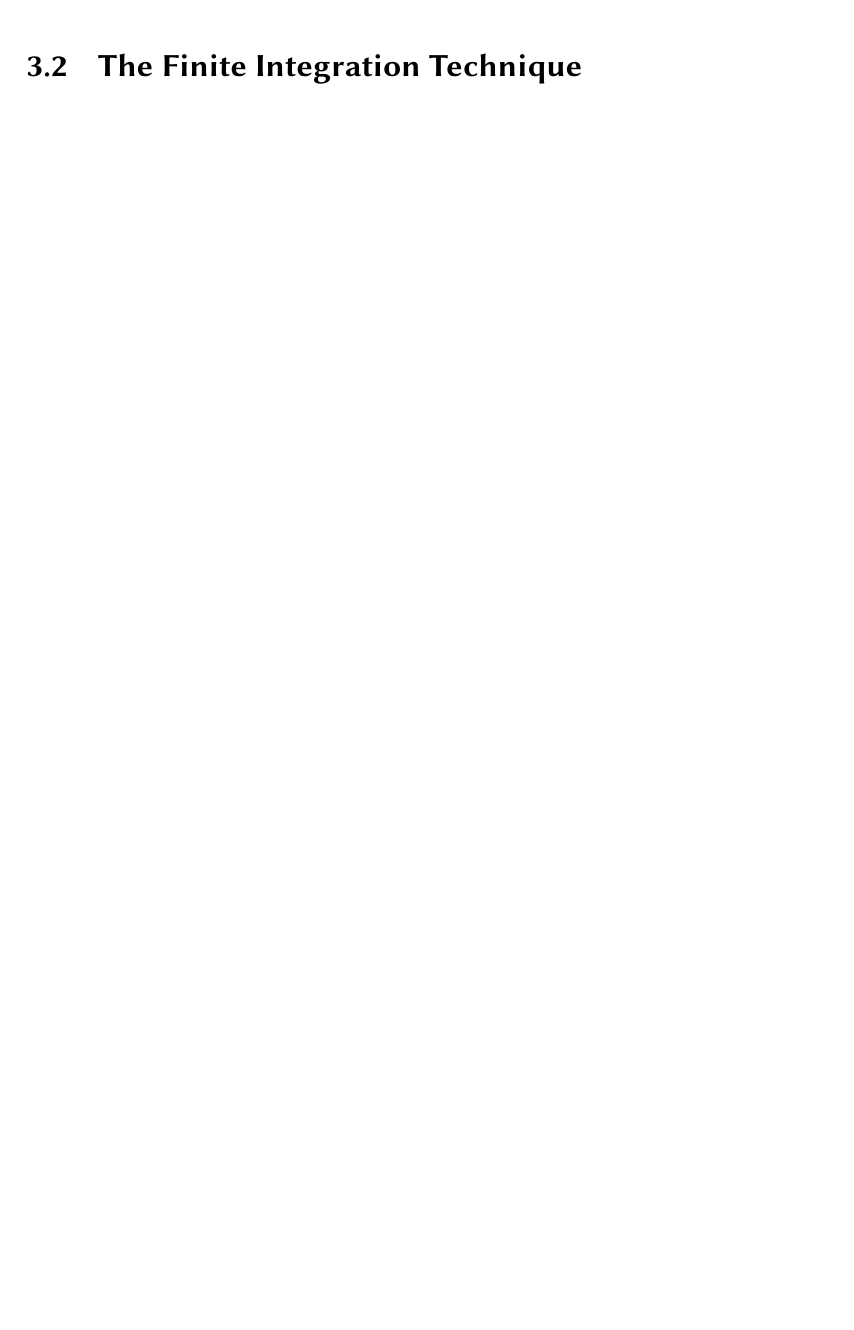
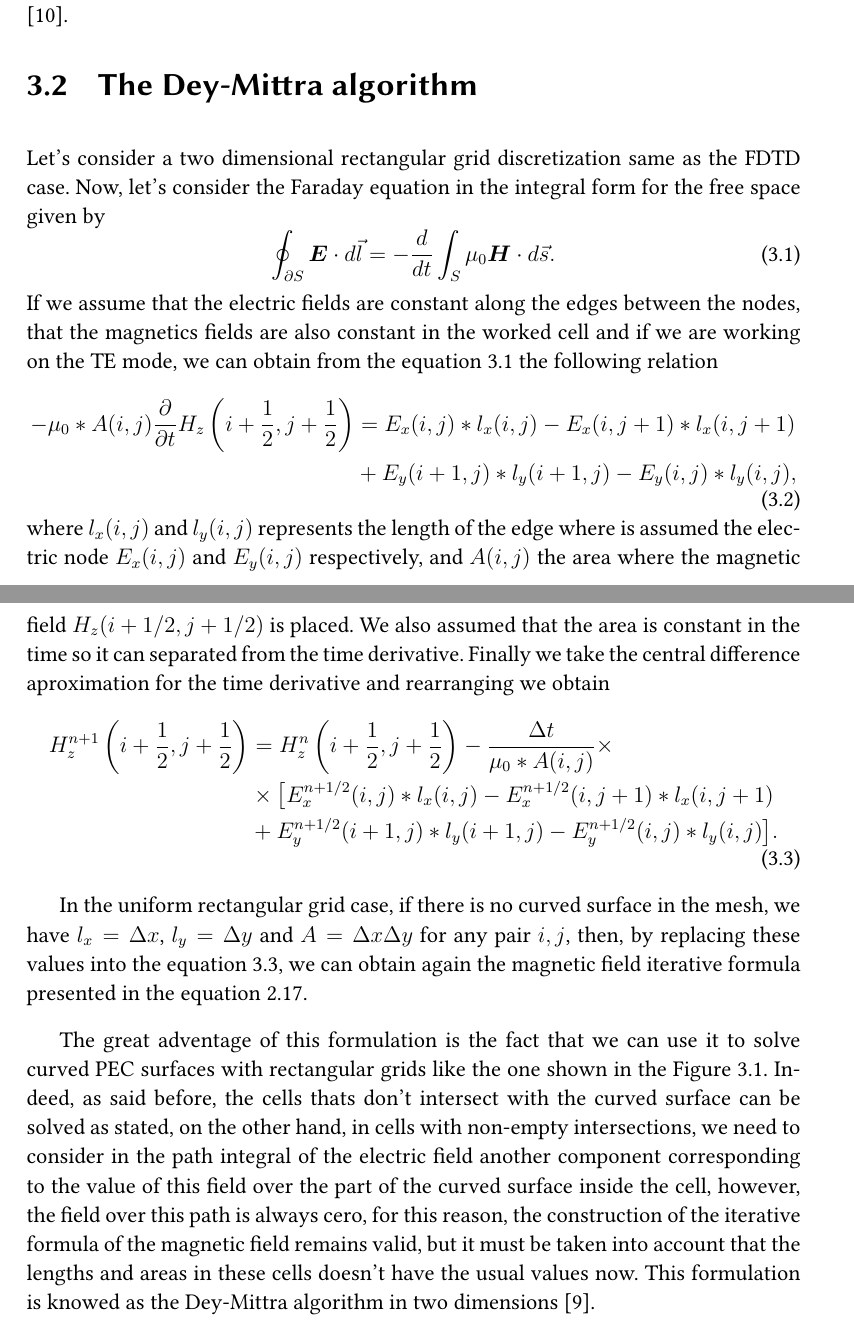
Before and after one commit to ashybabashyba/CFDTD, a LaTeX book (TFM/TFM_RamosSalasCarlosJulio.tex): part of page 13 of 15 before the commit and two parts of pages 14 and 15 of 16 after it, the two joined at a grey line, cut at the place of the change, the shorter picture padded with empty space. Compiled offline with pdfLaTeX.

Commit message:
Added chapter 3.2 The Dey-Mittra algorithm

```diff
--- a/TFM/TFM_RamosSalasCarlosJulio.tex
+++ b/TFM/TFM_RamosSalasCarlosJulio.tex
@@ -380,9 +381,34 @@ The CFDTD algorithm was first introduced to made a FDTD analysis of a curved two
     \label{fig:DeyMittraMesh}
 \end{figure}
 
-\section{The Finite Integration Technique}
+\section{The Dey-Mittra algorithm}
 
+Let's consider a two dimensional rectangular grid discretization same as the FDTD case. Now, let's consider the Faraday equation in the integral form for the free space given by
+\begin{equation}
+    \oint_{\partial S} \boldsymbol{E} \cdot d \vec{l} = -\dfrac{d}{dt} \int_{S} \mu_0 \boldsymbol{H} \cdot d\vec{s}.
+    \label{eq:FaradayIntegralEquation}
+\end{equation}
+If we assume that the electric fields are constant along the edges between the nodes, that the magnetics fields are also constant in the worked cell and if we are working on the TE mode, we can obtain from the equation \ref{eq:FaradayIntegralEquation} the following relation
+\begin{equation}
+\begin{aligned}
+    -\mu_0*A(i,j)\dfrac{\partial}{\partial t} H_z\left( i + \dfrac{1}{2}, j + \dfrac{1}{2} \right) &= E_x(i,j)*l_x(i,j) - E_x(i,j+1)*l_x(i,j+1) \\
+                                                                                                   &+ E_y(i+1,j)*l_y(i+1,j) - E_y(i,j)*l_y(i,j),
+\end{aligned}
+\label{eq:FaradayIntegralEquationRectangularGrid}
+\end{equation}
+where $l_x(i,j)$ and $l_y(i,j)$ represents the length of the edge where is assumed the electric node $E_x(i,j)$ and $E_y(i,j)$ respectively, and $A(i,j)$ the area where the magnetic field $H_z (i + 1/2, j + 1/2)$ is placed. We also assumed that the area is constant in the time so it can separated from the time derivative. Finally we take the central difference aproximation for the time derivative and rearranging we obtain
+\begin{equation}
+    \begin{aligned}
+        H_z^{n + 1}\left( i + \dfrac{1}{2}, j + \dfrac{1}{2} \right) &= H_z^{n}\left( i + \dfrac{1}{2}, j + \dfrac{1}{2} \right) - \dfrac{\Delta t}{\mu_0 * A(i,j)} \times \\
+                                                                       &\times \big[ E^{n + 1/2}_x(i,j)*l_x(i,j)- E^{n + 1/2}_x(i,j+1)*l_x(i,j+1)  \\
+                                                                       &+  E^{n + 1/2}_y(i+1,j)*l_y(i+1,j) - E^{n + 1/2}_y(i,j)*l_y(i,j)\big].
+    \end{aligned}
+\label{eq:FaradayIntegralEquationRectangularGrid}
+\end{equation}
 
+In the uniform rectangular grid case, if there is no curved surface in the mesh, we have $l_x = \Delta x$, $l_y = \Delta y$ and $A = \Delta x \Delta y$ for any pair $i,j$, then, by replacing these values into the equation \ref{eq:FaradayIntegralEquationRectangularGrid}, we can obtain again the magnetic field iterative formula presented in the equation \ref{eq:FDTDMagneticField2D}.
+
+The great adventage of this formulation is the fact that we can use it to solve curved PEC surfaces with rectangular grids like the one shown in the Figure \ref{fig:DeyMittraMesh}. Indeed, as said before, the cells thats don't intersect with the curved surface can be solved as stated, on the other hand, in cells with non-empty intersections, we need to consider in the path integral of the electric field another component corresponding to the value of this field over the part of the curved surface inside the cell, however, the field over this path is always cero, for this reason, the construction of the iterative formula of the magnetic field remains valid, but it must be taken into account that the lengths and areas in these cells doesn't have the usual values now. This formulation is knowed as the Dey-Mittra algorithm in two dimensions \cite{https://doi.org/10.1002/(SICI)1098-2760(199703)14:4<213::AID-MOP6>3.0.CO;2-M}.
 
 % \chapter{Los enunciados}
 
```
Also changed, not shown: TFM/TFM_RamosSalasCarlosJulio.pdf, TFM/TFM_RamosSalasCarlosJulio.tex (5 more changed lines).
